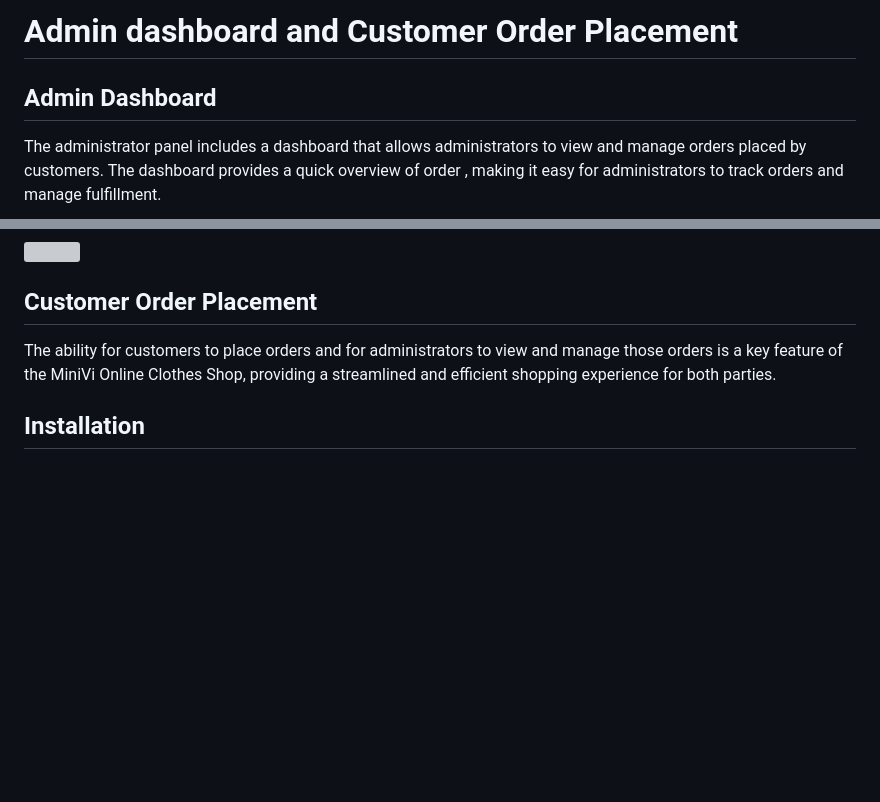
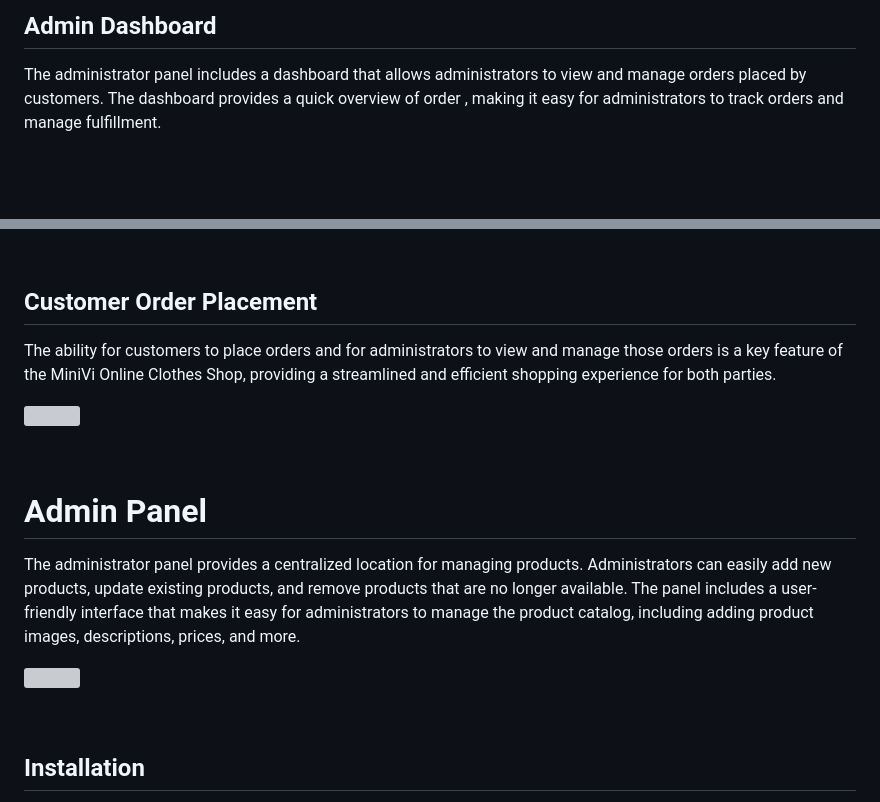
Before and after one commit to kaydurgu/minivi_online_shop, a Markdown page: README.md, 2 parts joined by grey strips. Rendered like a GitHub page; blank space fills up the shorter version; grey boxes are pictures that could not be loaded.

Commit message:
readme last upd

```diff
--- a/README.md
+++ b/README.md
@@ -40,8 +41,8 @@ The filter feature is flexible and customizable, allowing users to easily search
 
 
 
-# Admin dashboard and Customer Order Placement
+## Admin Dashboard
 
-## Admin Dashboard
+
 The administrator panel includes a dashboard that allows administrators to view and manage orders placed by customers. The dashboard provides a quick overview of order , making it easy for administrators to track orders and manage fulfillment.
 
@@ -54,6 +56,19 @@ The administrator panel includes a dashboard that allows administrators to view
 ## Customer Order Placement
 
 The ability for customers to place orders and for administrators to view and manage those orders is a key feature of the MiniVi Online Clothes Shop, providing a streamlined and efficient shopping experience for both parties.
+<br>
+
+![](https://github.com/kaydurgu/minivi_online_shop/blob/main/gif/customer%20order%20and%20admin%20dashboard.gif)
+
+<br>
+
+# Admin Panel
+The administrator panel provides a centralized location for managing products. Administrators can easily add new products, update existing products, and remove products that are no longer available. The panel includes a user-friendly interface that makes it easy for administrators to manage the product catalog, including adding product images, descriptions, prices, and more.
+<br>
+
+![](https://github.com/kaydurgu/minivi_online_shop/blob/main/gif/adminka.gif)
+
+<br>
 
 ## Installation
 
```
Also changed, not shown: other parts of README.md (+5 -3 lines).
